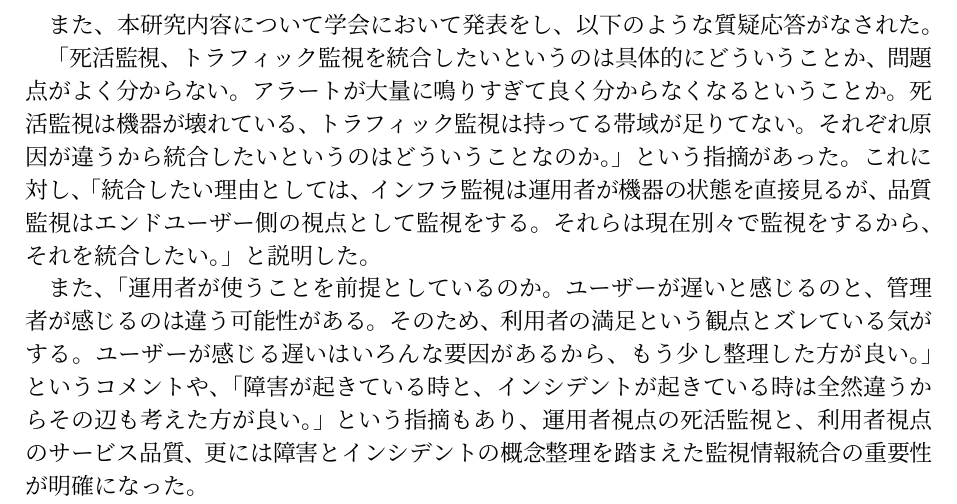
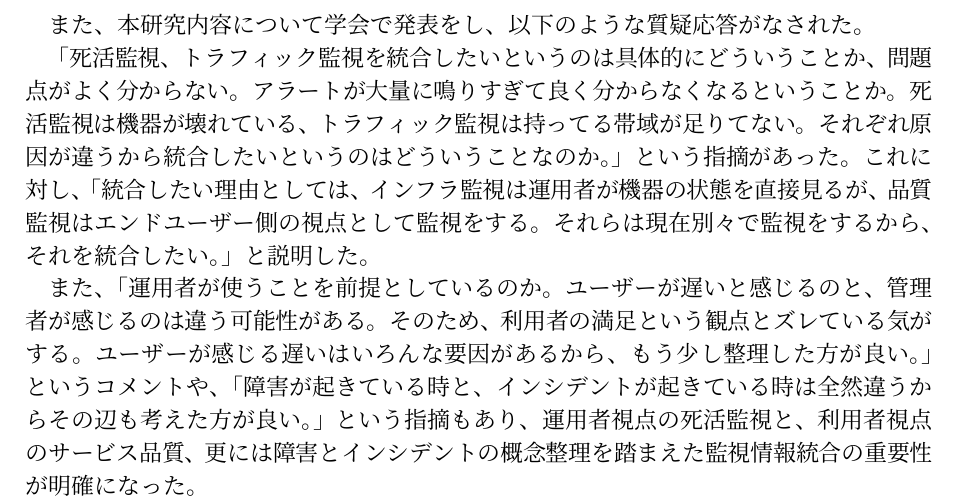
Before and after one commit to smkwlab/k25gjk01-latex, a LaTeX document (seminor-report.tex): part of page 2 of 2, cut so that both start at the same text. Compiled offline with upLaTeX and dvipdfmx.

Commit message:
表現修正

```diff
--- a/seminor-report.tex
+++ b/seminor-report.tex
@@ -54,7 +54,7 @@ FastAPI上に構築したWeb APIに対してアラートメッセージを送信
 今後は、複数の監視システムのデータ統合、過去障害データの体系化、運用者からのフィードバックを反映する学習機構の構築などを進め、実ネットワーク環境での有効性評価をすることが課題とされている。
 また、大学キャンパスネットワークや大規模イベントネットワークへの適用を通じて、障害対応時間の短縮や運用負荷軽減といった定量的効果を検証することが重要である。
 
-また、本研究内容について学会において発表をし、以下のような質疑応答がなされた。
+また、本研究内容について学会で発表をし、以下のような質疑応答がなされた。
 
 「死活監視、トラフィック監視を統合したいというのは具体的にどういうことか、問題点がよく分からない。アラートが大量に鳴りすぎて良く分からなくなるということか。死活監視は機器が壊れている、トラフィック監視は持ってる帯域が足りてない。それぞれ原因が違うから統合したいというのはどういうことなのか。」という指摘があった。
 これに対し、「統合したい理由としては、インフラ監視は運用者が機器の状態を直接見るが、品質監視はエンドユーザー側の視点として監視をする。それらは現在別々で監視をするから、それを統合したい。」と説明した。
```
